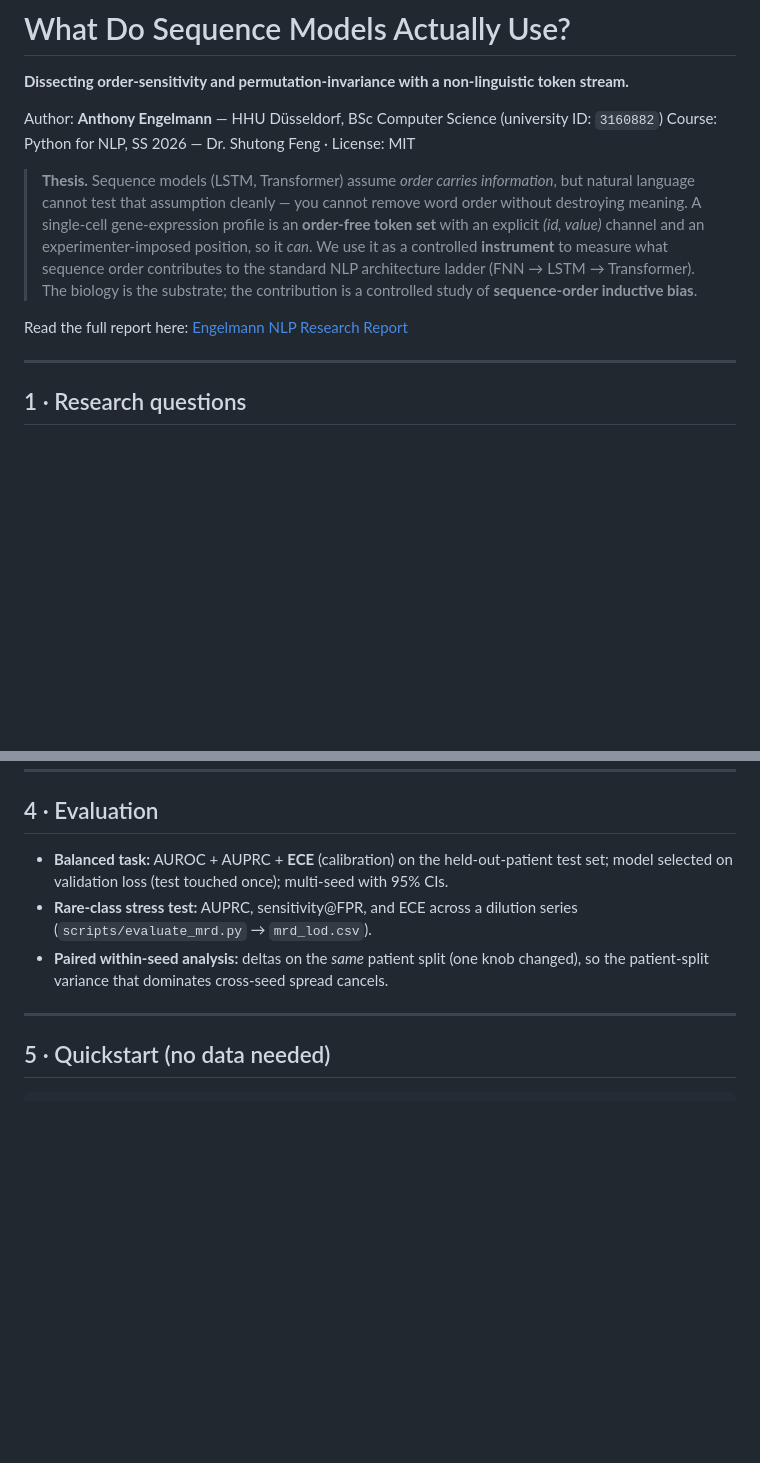
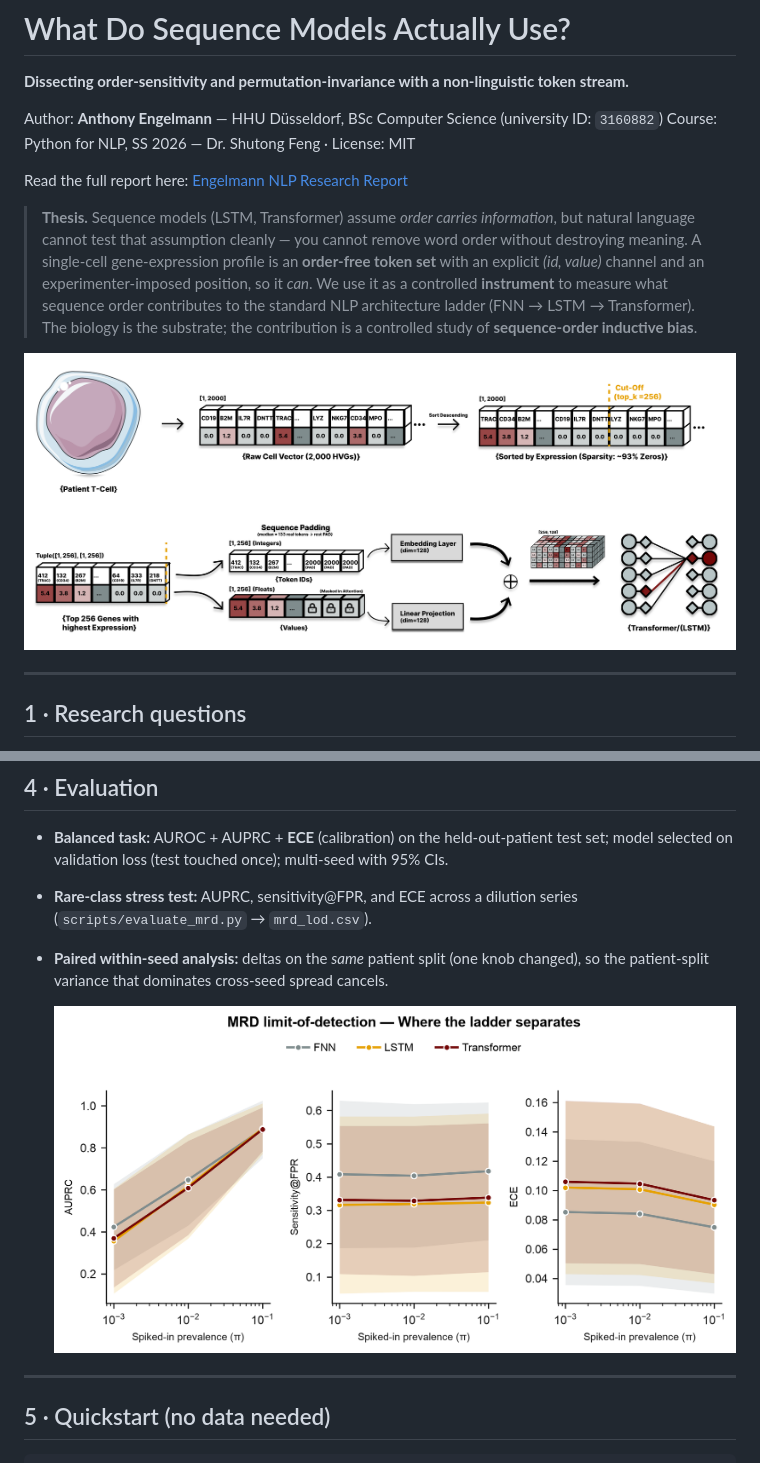
Before and after one commit to anthonyengelmann/sequence-order-on-single-cell, a Markdown page: README.md, 2 parts joined by grey strips. Rendered like a GitHub page; blank space fills up the shorter version.

Commit message:
Update README with images
Removed duplicate report link and added images to README.

```diff
--- a/README.md
+++ b/README.md
@@ -4,6 +4,8 @@
 
 Author: **Anthony Engelmann** — HHU Düsseldorf, BSc Computer Science (university ID: `3160882`)
 Course: Python for NLP, SS 2026 — Dr. Shutong Feng · License: MIT
+
+Read the full report here: [Engelmann NLP Research Report](./Engelmann_NLP_Research_Report.pdf)
 
 > **Thesis.** Sequence models (LSTM, Transformer) assume *order carries information*, but natural
 > language cannot test that assumption cleanly — you cannot remove word order without destroying
@@ -13,7 +15,7 @@ Course: Python for NLP, SS 2026 — Dr. Shutong Feng · License: MIT
 > (FNN → LSTM → Transformer). The biology is the substrate; the contribution is a controlled study of
 > **sequence-order inductive bias**.
 
-Read the full report here: [Engelmann NLP Research Report](./Engelmann_NLP_Research_Report.pdf)
+![Cell Representation Methodology](./notebooks/figures/03_cell_representation.png)
 
 ---
 
@@ -79,6 +81,8 @@ not training setup.
   (`scripts/evaluate_mrd.py` → `mrd_lod.csv`).
 - **Paired within-seed analysis:** deltas on the *same* patient split (one knob changed), so the
   patient-split variance that dominates cross-seed spread cancels.
+
+  ![MRD Limit of Detection Results](./notebooks/figures/04b_mrd_lod_curves.png)
 
 ---
 
```
